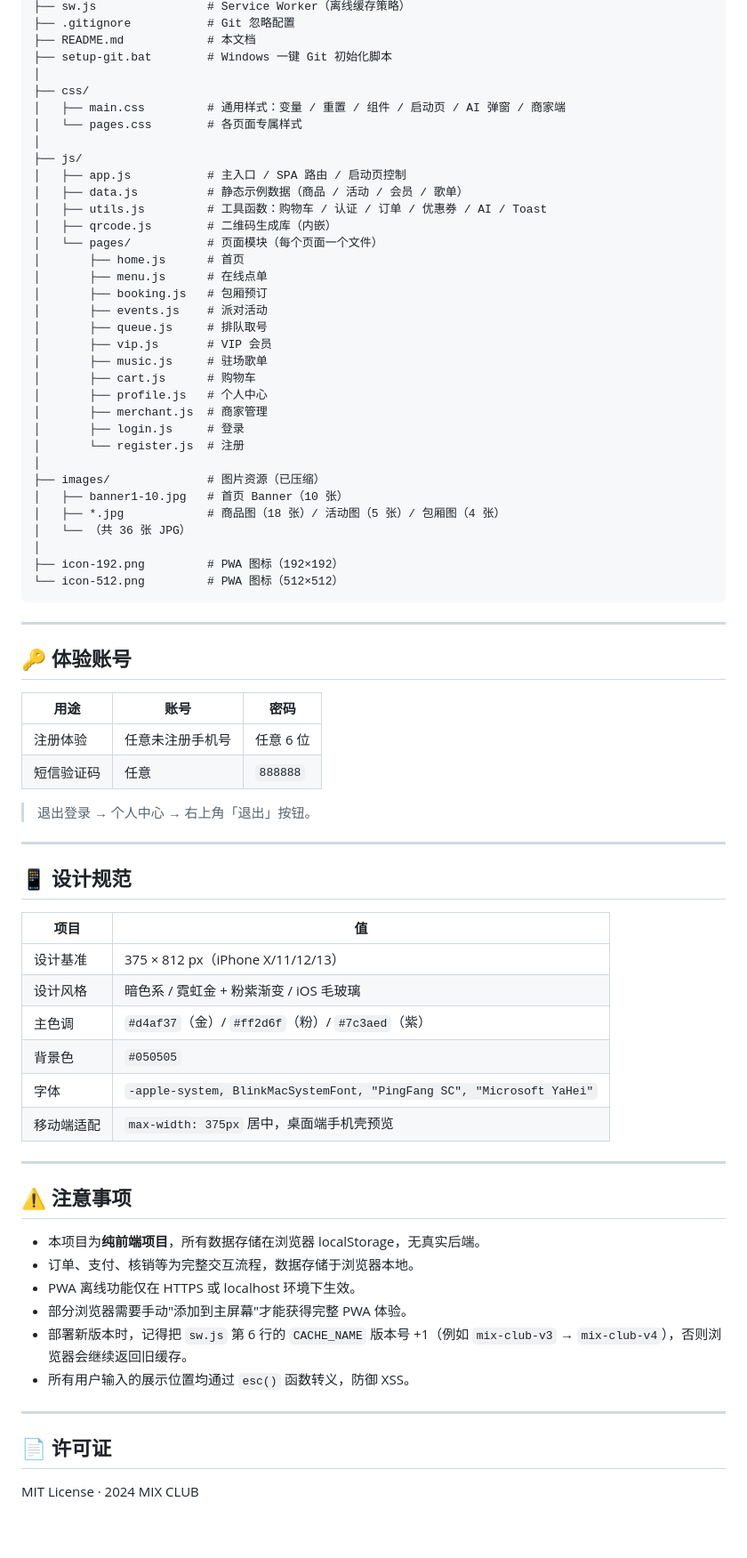
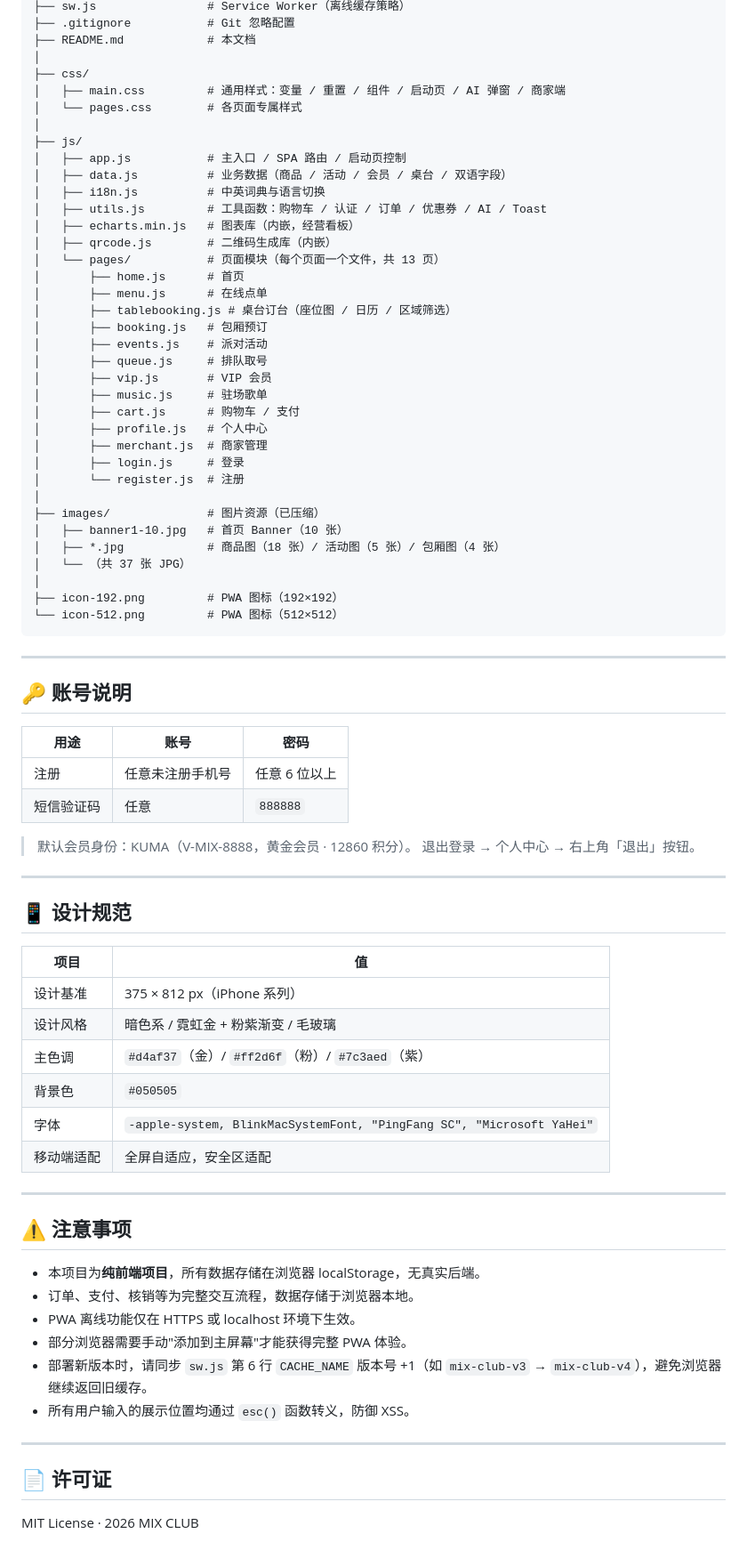
Before and after one commit to user-zym/mix-club, a Markdown page: README.md, the part around one of its changes. Shown at 89% size. Drawn GitHub-style.

```diff
--- a/README.md
+++ b/README.md
@@ -76,7 +73,6 @@ npx http-server . -p 8080
 ├── sw.js                # Service Worker（离线缓存策略）
 ├── .gitignore           # Git 忽略配置
 ├── README.md            # 本文档
-├── setup-git.bat        # Windows 一键 Git 初始化脚本
 │
 ├── css/
 │   ├── main.css         # 通用样式：变量 / 重置 / 组件 / 启动页 / AI 弹窗 / 商家端
@@ -84,18 +80,21 @@ npx http-server . -p 8080
 │
 ├── js/
 │   ├── app.js           # 主入口 / SPA 路由 / 启动页控制
-│   ├── data.js          # 静态示例数据（商品 / 活动 / 会员 / 歌单）
+│   ├── data.js          # 业务数据（商品 / 活动 / 会员 / 桌台 / 双语字段）
+│   ├── i18n.js          # 中英词典与语言切换
 │   ├── utils.js         # 工具函数：购物车 / 认证 / 订单 / 优惠券 / AI / Toast
+│   ├── echarts.min.js   # 图表库（内嵌，经营看板）
 │   ├── qrcode.js        # 二维码生成库（内嵌）
-│   └── pages/           # 页面模块（每个页面一个文件）
+│   └── pages/           # 页面模块（每个页面一个文件，共 13 页）
 │       ├── home.js      # 首页
 │       ├── menu.js      # 在线点单
+│       ├── tablebooking.js # 桌台订台（座位图 / 日历 / 区域筛选）
 │       ├── booking.js   # 包厢预订
 │       ├── events.js    # 派对活动
 │       ├── queue.js     # 排队取号
 │       ├── vip.js       # VIP 会员
 │       ├── music.js     # 驻场歌单
-│       ├── cart.js      # 购物车
+│       ├── cart.js      # 购物车 / 支付
 │       ├── profile.js   # 个人中心
 │       ├── merchant.js  # 商家管理
 │       ├── login.js     # 登录
@@ -104,7 +103,7 @@ npx http-server . -p 8080
 ├── images/              # 图片资源（已压缩）
 │   ├── banner1-10.jpg   # 首页 Banner（10 张）
 │   ├── *.jpg            # 商品图（18 张）/ 活动图（5 张）/ 包厢图（4 张）
-│   └── （共 36 张 JPG）
+│   └── （共 37 张 JPG）
 │
 ├── icon-192.png         # PWA 图标（192×192）
 └── icon-512.png         # PWA 图标（512×512）
@@ -112,13 +111,14 @@ npx http-server . -p 8080
 
 ---
 
-## 🔑 体验账号
+## 🔑 账号说明
 
 | 用途 | 账号 | 密码 |
 |---|---|---|
-| 注册体验 | 任意未注册手机号 | 任意 6 位 |
+| 注册 | 任意未注册手机号 | 任意 6 位以上 |
 | 短信验证码 | 任意 | `888888` |
 
+> 默认会员身份：KUMA（V-MIX-8888，黄金会员 · 12860 积分）。
 > 退出登录 → 个人中心 → 右上角「退出」按钮。
 
 ---
@@ -127,12 +127,12 @@ npx http-server . -p 8080
 
 | 项目 | 值 |
 |---|---|
-| 设计基准 | 375 × 812 px（iPhone X/11/12/13） |
-| 设计风格 | 暗色系 / 霓虹金 + 粉紫渐变 / iOS 毛玻璃 |
+| 设计基准 | 375 × 812 px（iPhone 系列） |
+| 设计风格 | 暗色系 / 霓虹金 + 粉紫渐变 / 毛玻璃 |
 | 主色调 | `#d4af37`（金）/ `#ff2d6f`（粉）/ `#7c3aed`（紫） |
 | 背景色 | `#050505` |
 | 字体 | `-apple-system, BlinkMacSystemFont, "PingFang SC", "Microsoft YaHei"` |
-| 移动端适配 | `max-width: 375px` 居中，桌面端手机壳预览 |
+| 移动端适配 | 全屏自适应，安全区适配 |
 
 ---
 
@@ -142,11 +142,11 @@ npx http-server . -p 8080
 - 订单、支付、核销等为完整交互流程，数据存储于浏览器本地。
 - PWA 离线功能仅在 HTTPS 或 localhost 环境下生效。
 - 部分浏览器需要手动"添加到主屏幕"才能获得完整 PWA 体验。
-- 部署新版本时，记得把 `sw.js` 第 6 行的 `CACHE_NAME` 版本号 +1（例如 `mix-club-v3` → `mix-club-v4`），否则浏览器会继续返回旧缓存。
+- 部署新版本时，请同步 `sw.js` 第 6 行 `CACHE_NAME` 版本号 +1（如 `mix-club-v3` → `mix-club-v4`），避免浏览器继续返回旧缓存。
 - 所有用户输入的展示位置均通过 `esc()` 函数转义，防御 XSS。
 
 ---
 
 ## 📄 许可证
 
-MIT License · 2024 MIX CLUB
+MIT License · 2026 MIX CLUB
```
Also changed, not shown: other parts of README.md (+23 -26 lines).
